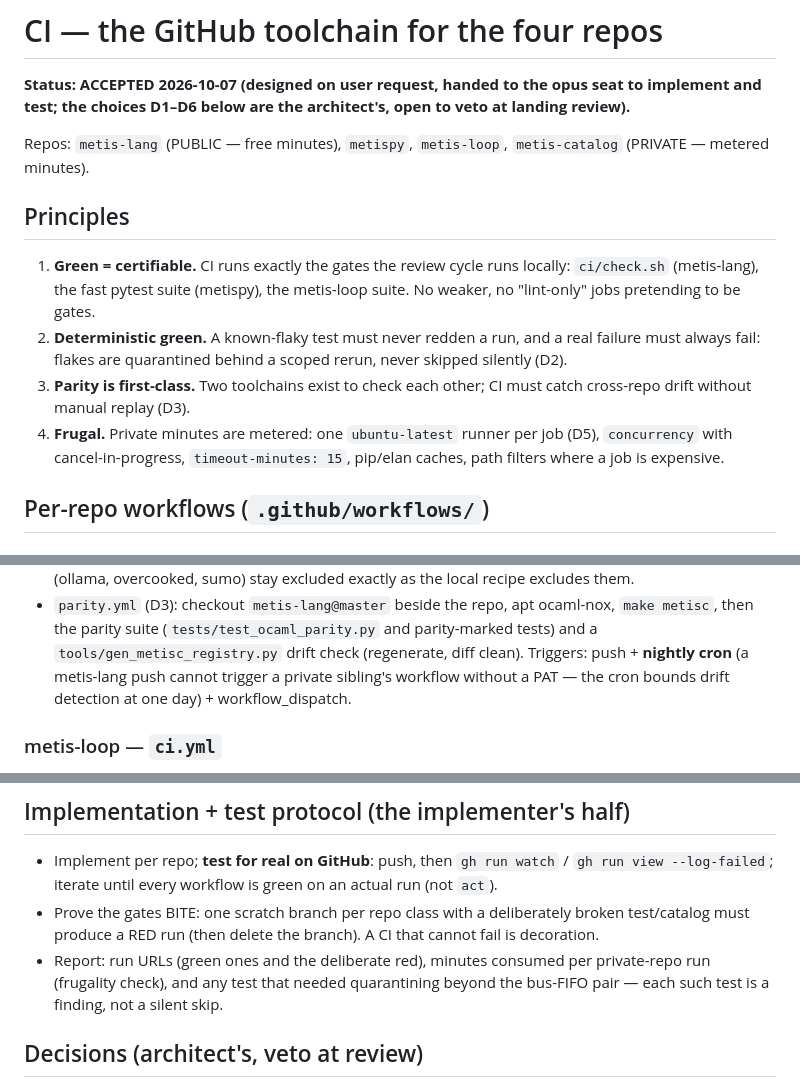
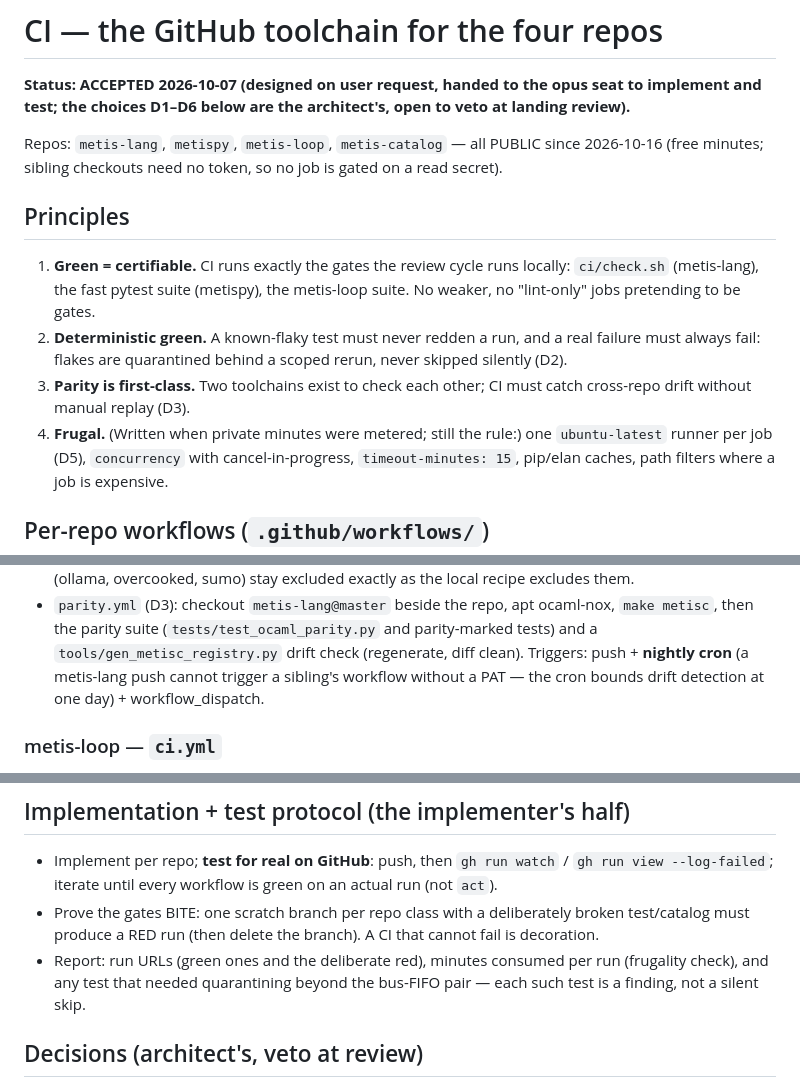
Before and after one commit to metis-lang-dev/metis-lang, a Markdown page: ci/CI.md, 3 parts joined by grey strips. GitHub-like rendering.

Commit message:
ci/CI.md: every repo public since 2026-10-16 (ci-public s-8d1c5c70 step 1): no job gated on a read secret; the frugality rule kept, the cron's reason (a push cannot trigger a sibling's workflow without a PAT) unchanged
Co-Authored-By: Claude Opus 5.5 <noreply@anthropic.com>

```diff
--- a/ci/CI.md
+++ b/ci/CI.md
@@ -4,8 +4,9 @@
 the opus seat to implement and test; the choices D1–D6 below are the
 architect's, open to veto at landing review).**
 
-Repos: `metis-lang` (PUBLIC — free minutes), `metispy`,
-`metis-loop`, `metis-catalog` (PRIVATE — metered minutes).
+Repos: `metis-lang`, `metispy`, `metis-loop`, `metis-catalog` —
+all PUBLIC since 2026-10-16 (free minutes; sibling checkouts need no
+token, so no job is gated on a read secret).
 
 ## Principles
 
@@ -18,7 +19,8 @@ Repos: `metis-lang` (PUBLIC — free minutes), `metispy`,
    behind a scoped rerun, never skipped silently (D2).
 3. **Parity is first-class.** Two toolchains exist to check each
    other; CI must catch cross-repo drift without manual replay (D3).
-4. **Frugal.** Private minutes are metered: one `ubuntu-latest`
+4. **Frugal.** (Written when private minutes were metered; still the
+   rule:) one `ubuntu-latest`
    runner per job (D5), `concurrency` with cancel-in-progress,
    `timeout-minutes: 15`, pip/elan caches, path filters where a job
    is expensive.
@@ -60,7 +62,7 @@ Repos: `metis-lang` (PUBLIC — free minutes), `metispy`,
   (`tests/test_ocaml_parity.py` and parity-marked tests) and a
   `tools/gen_metisc_registry.py` drift check (regenerate, diff
   clean). Triggers: push + **nightly cron** (a metis-lang push
-  cannot trigger a private sibling's workflow without a PAT — the
+  cannot trigger a sibling's workflow without a PAT — the
   cron bounds drift detection at one day) + workflow_dispatch.
 
 ### metis-loop — `ci.yml`
@@ -98,7 +100,7 @@ Repos: `metis-lang` (PUBLIC — free minutes), `metispy`,
   deliberately broken test/catalog must produce a RED run (then
   delete the branch). A CI that cannot fail is decoration.
 - Report: run URLs (green ones and the deliberate red), minutes
-  consumed per private-repo run (frugality check), and any test that
+  consumed per run (frugality check), and any test that
   needed quarantining beyond the bus-FIFO pair — each such test is a
   finding, not a silent skip.
 
```
